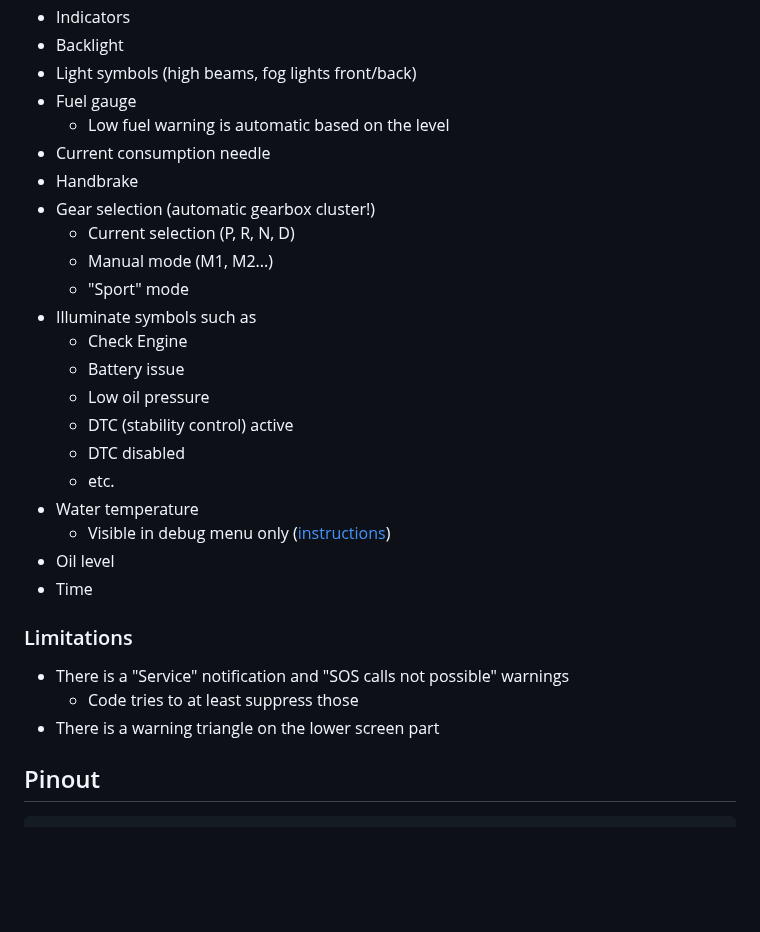
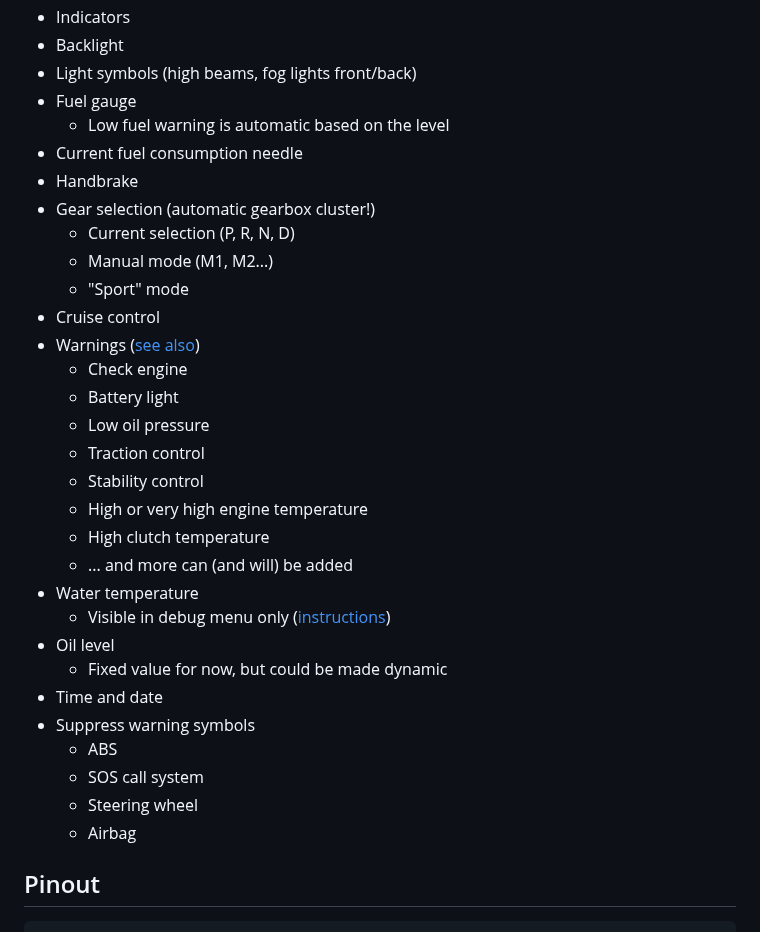
Before and after one commit to veikkos/e90-can-cluster, a Markdown page: README.md, the part around one of its changes. Rendered like a GitHub page; blank space fills up the shorter version.

```diff
--- a/README.md
+++ b/README.md
@@ -23,29 +23,32 @@ The code is able to control following things on the cluster
 - Light symbols (high beams, fog lights front/back)
 - Fuel gauge
     - Low fuel warning is automatic based on the level
-- Current consumption needle
+- Current fuel consumption needle
 - Handbrake
 - Gear selection (automatic gearbox cluster!)
     - Current selection (P, R, N, D)
     - Manual mode (M1, M2...)
     - "Sport" mode
-- Illuminate symbols such as
-    -  Check Engine
-    -  Battery issue
-    -  Low oil pressure
-    -  DTC (stability control) active
-    -  DTC disabled
-    -  etc.
+- Cruise control
+- Warnings ([see also](#notes-and-findings))
+    - Check engine
+    - Battery light
+    - Low oil pressure
+    - Traction control
+    - Stability control
+    - High or very high engine temperature
+    - High clutch temperature
+    - ... and more can (and will) be added
 - Water temperature
     - Visible in debug menu only ([instructions](https://www.youtube.com/watch?v=7exeRgWtkt4&ab_channel=BossM5))
 - Oil level
-- Time
-
-### Limitations
-
-- There is a "Service" notification and "SOS calls not possible" warnings
-    - Code tries to at least suppress those
-- There is a warning triangle on the lower screen part
+    - Fixed value for now, but could be made dynamic
+- Time and date
+- Suppress warning symbols
+    - ABS
+    - SOS call system
+    - Steering wheel
+    - Airbag
 
 ## Pinout
 
```
Also changed, not shown: other parts of README.md (+14 -8 lines), media/highlight.jpg.
